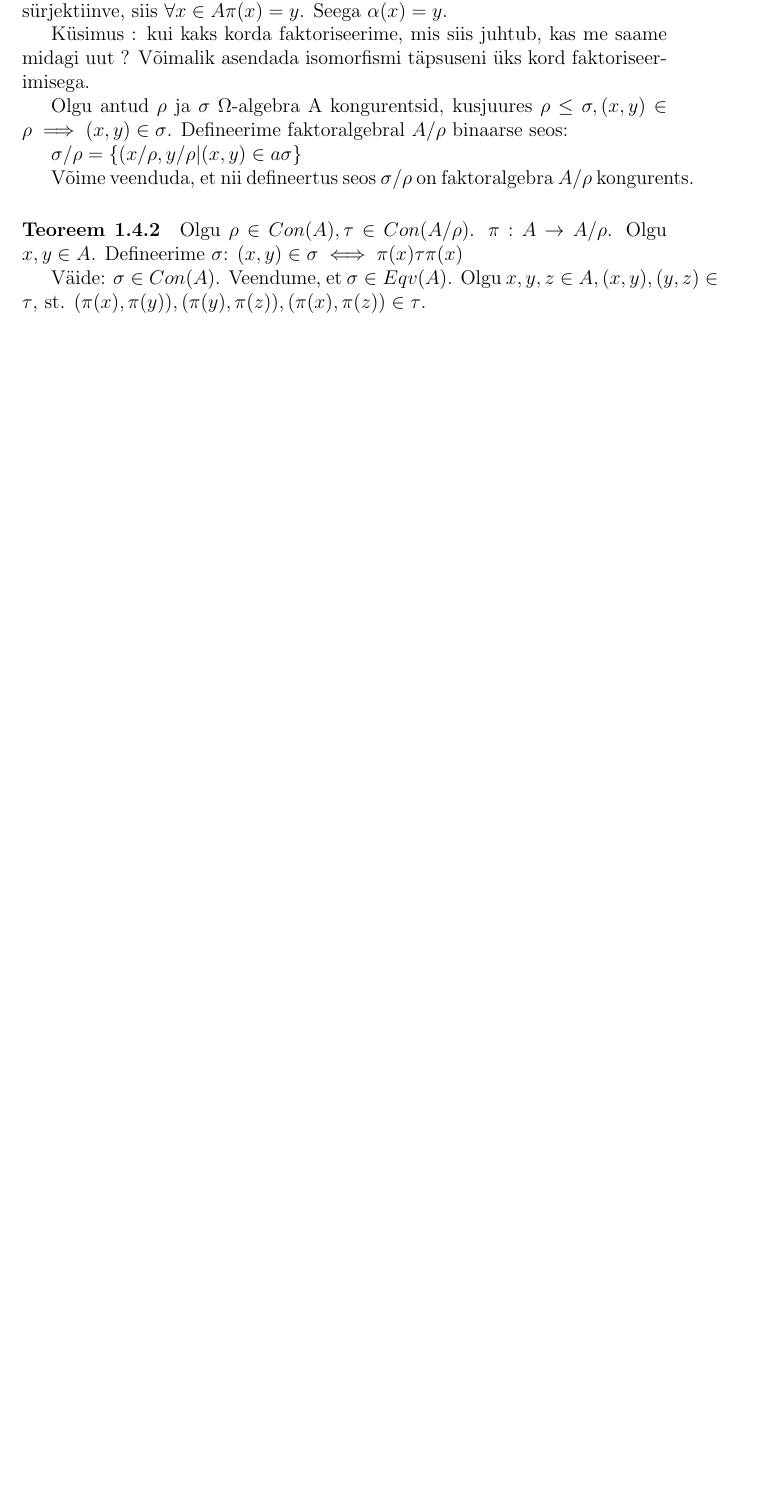
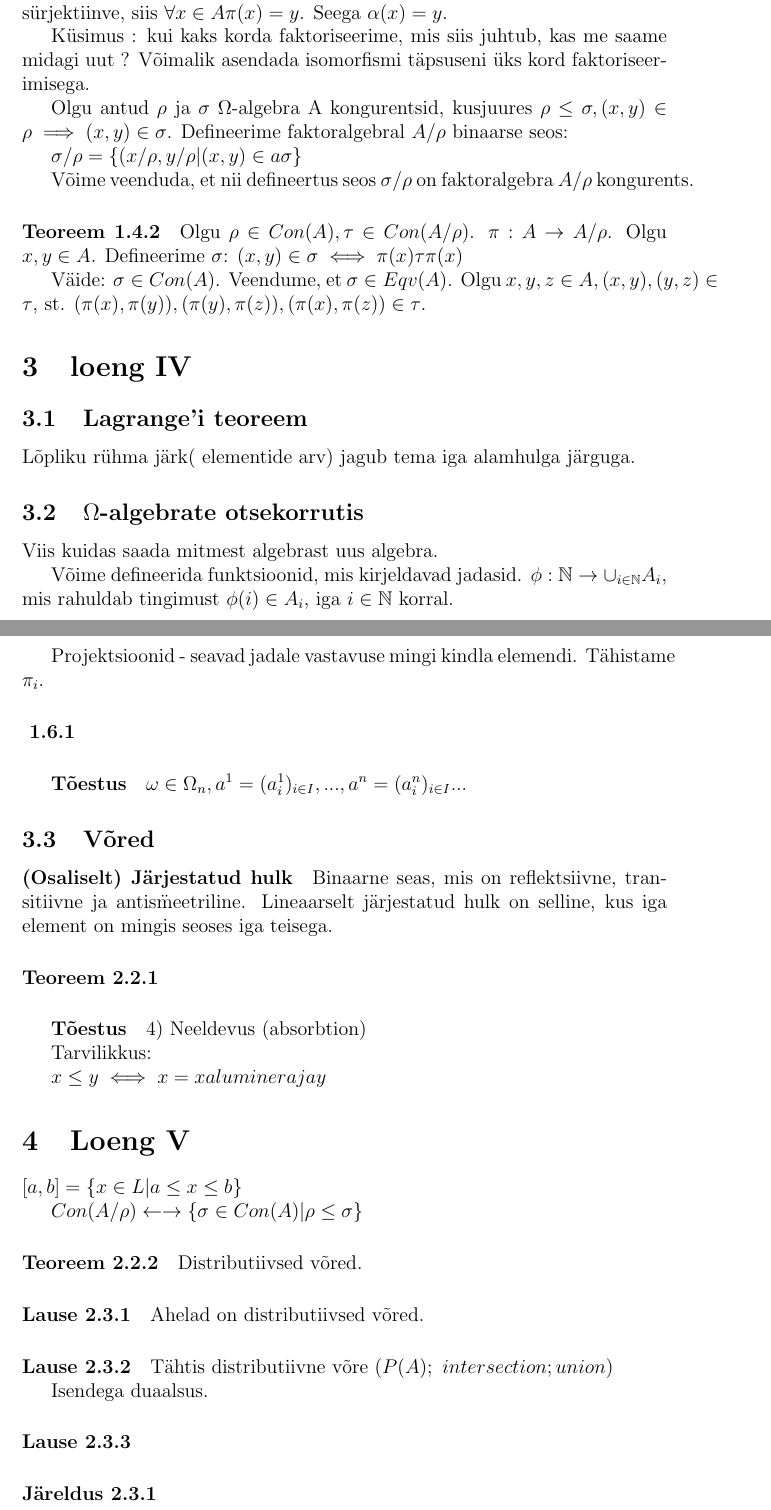
Before and after one commit to vootelerotov/sissejuhatus_algebra, a LaTeX document (Sissejuhatus_algebra.tex): part of page 5 of 5 before the commit and two parts of pages 5 and 6 of 8 after it, the two joined at a grey line, cut so that both start at the same text, the shorter picture padded with empty space. Compiled offline with pdfLaTeX.

Commit message:
27.02.13 loeng

```diff
--- a/Sissejuhatus_algebra.tex
+++ b/Sissejuhatus_algebra.tex
@@ -1,7 +1,8 @@
 \documentclass[12pt]{article}
 
-\usepackage{amsmath}
+\usepackage{amsmath,amssymb}
 \usepackage{enumerate}
+
 
 \begin{document}
 
@@ -235,3 +236,64 @@ Olgu $\rho \in Con(A), \tau \in Con(A / \rho)$. $\pi : A \rightarrow A / \rho$.
 Väide: $\sigma \in Con(A)$. Veendume, et $\sigma \in Eqv(A)$. Olgu $x,y,z \in A, (x,y), (y,z) \in \tau$, st. $(\pi(x),\pi(y)), (\pi(y),\pi(z)), (\pi(x),\pi(z)) \in \tau$.
 
 
+\section{loeng IV}
+
+\subsection{Lagrange'i teoreem}
+
+Lõpliku rühma järk( elementide arv) jagub tema iga alamhulga järguga.
+
+\subsection{$\Omega$-algebrate otsekorrutis}
+
+Viis kuidas saada mitmest algebrast uus algebra.
+
+Võime defineerida funktsioonid, mis kirjeldavad jadasid. $ \phi : \mathbb{N} \rightarrow \cup_{i \in \mathbb{N}} A_i$, mis rahuldab tingimust $ \phi (i) \in A_i$, iga $i \in \mathbb{N}$ korral.
+
+Projektsioonid - seavad jadale vastavuse mingi kindla elemendi. Tähistame $\pi _ i$.
+
+\paragraph{ 1.6.1}
+
+\subparagraph{Tõestus}
+$\omega \in \Omega_n, a^1 = (a_i^1)_{i \in I},..., a^n = (a_i^n)_{i \in I} ...$
+
+\subsection{Võred}
+
+\paragraph{(Osaliselt) Järjestatud hulk}
+
+Binaarne seas, mis on reflektsiivne, transitiivne ja antis\"meetriline. Lineaarselt järjestatud hulk on selline, kus iga element on mingis seoses iga teisega.
+
+\paragraph{Teoreem 2.2.1}
+
+\subparagraph{Tõestus}
+
+4) Neeldevus (absorbtion)
+
+Tarvilikkus:
+
+$x \leq y \iff x = x alumineraja y$
+
+\section{Loeng V}
+
+$[a,b] = \{x \in L | a \leq x \leq b \}$
+
+$Con(A/\rho) \leftarrow \rightarrow \{\sigma \in Con(A) | \rho \leq \sigma \}$
+
+\paragraph{Teoreem 2.2.2}
+
+Distributiivsed võred.
+
+\paragraph{Lause 2.3.1}
+
+Ahelad on distributiivsed võred.
+
+\paragraph{Lause 2.3.2}
+
+Tähtis distributiivne võre $(P(A); \
+intersection; union)$
+
+Isendega duaalsus.
+
+\paragraph{Lause 2.3.3}
+
+\paragraph{Järeldus 2.3.1}
+
+\paragraph{Teoreem 2.3.1}
```
Also changed, not shown: Sissejuhatus_algebra.pdf, Sissejuhatus_algebra.tex (60 more changed lines), 3 other files.
